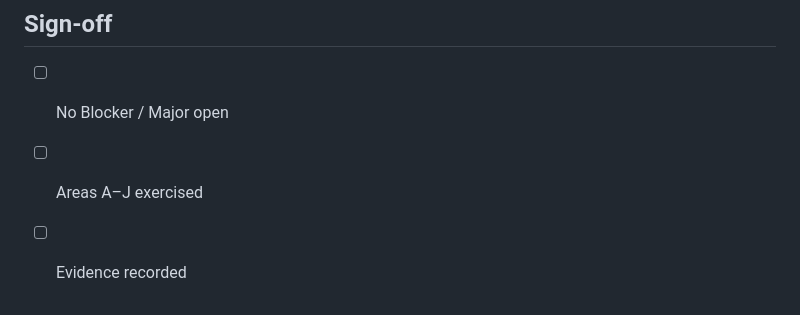
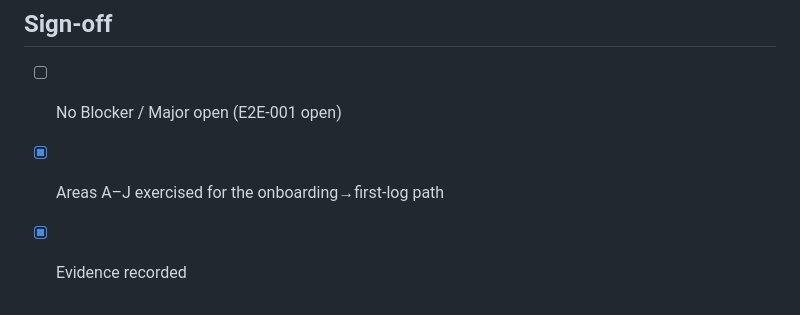
Before and after one commit to atuljaiswal1246/calorie-tracker-wild, a Markdown page: AUDIT_REPORT.md, the part around one of its changes. Drawn GitHub-style.

```diff
--- a/AUDIT_REPORT.md
+++ b/AUDIT_REPORT.md
@@ -528,5 +541,5 @@ Process: see `AUDIT_PLAN.md` → "E2E VERIFICATION PLAN".
 
 ## Sign-off
-- [ ] No Blocker / Major open
-- [ ] Areas A–J exercised
-- [ ] Evidence recorded
+- [ ] No Blocker / Major open (E2E-001 open)
+- [x] Areas A–J exercised for the onboarding→first-log path
+- [x] Evidence recorded
```
Also changed, not shown: other parts of AUDIT_REPORT.md (+31 -18 lines).
